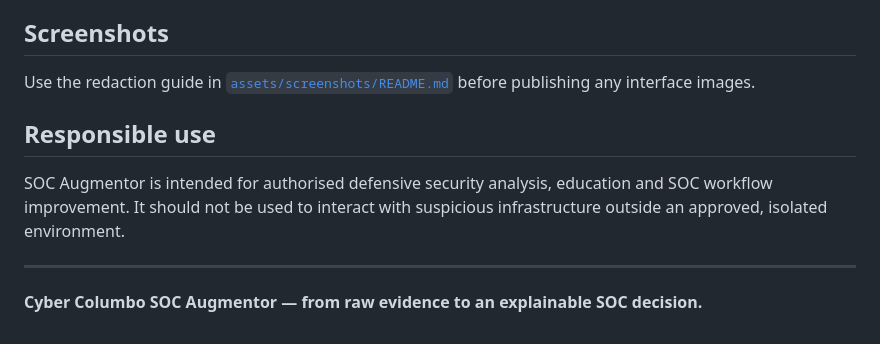
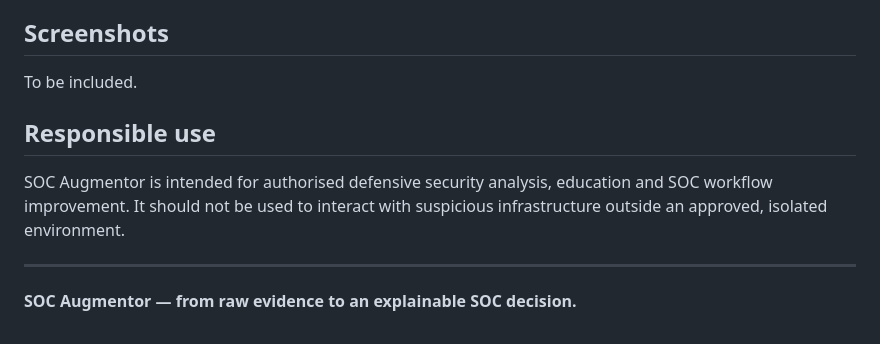
Before and after one commit to grhmmckean33/soc-augmentor, a Markdown page: README.md, the part around the change. GitHub-like rendering.

Commit message:
Revise README content and branding
Updated README to reflect changes in usage instructions and branding.

```diff
--- a/README.md
+++ b/README.md
@@ -102,7 +102,7 @@ The project evidences Python application engineering, modular architecture, brow
 
 ## Screenshots
 
-Use the redaction guide in [`assets/screenshots/README.md`](assets/screenshots/README.md) before publishing any interface images.
+To be included.
 
 ## Responsible use
 
@@ -110,4 +110,4 @@ SOC Augmentor is intended for authorised defensive security analysis, education
 
 ---
 
-**Cyber Columbo SOC Augmentor — from raw evidence to an explainable SOC decision.**
+**SOC Augmentor — from raw evidence to an explainable SOC decision.**
```
